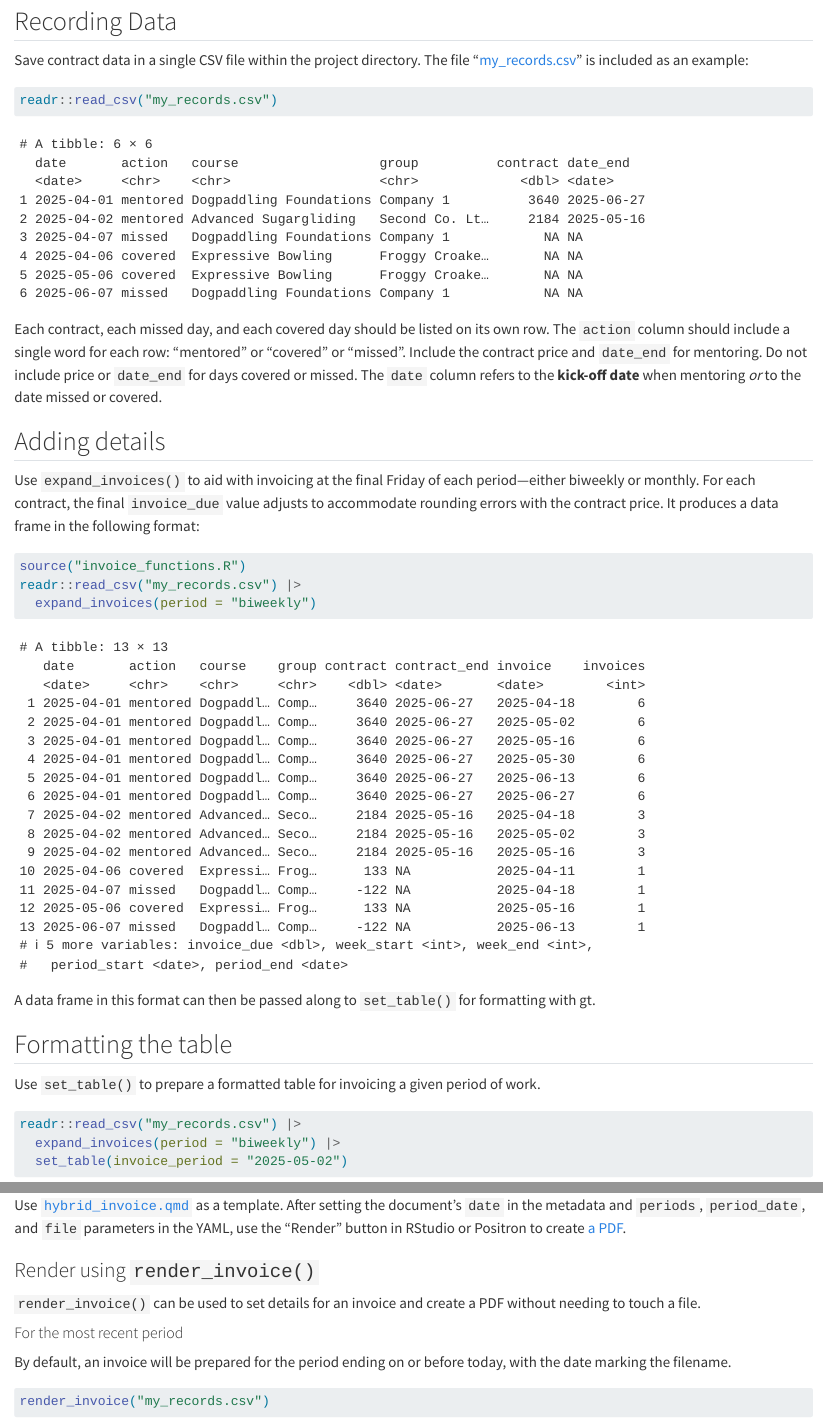
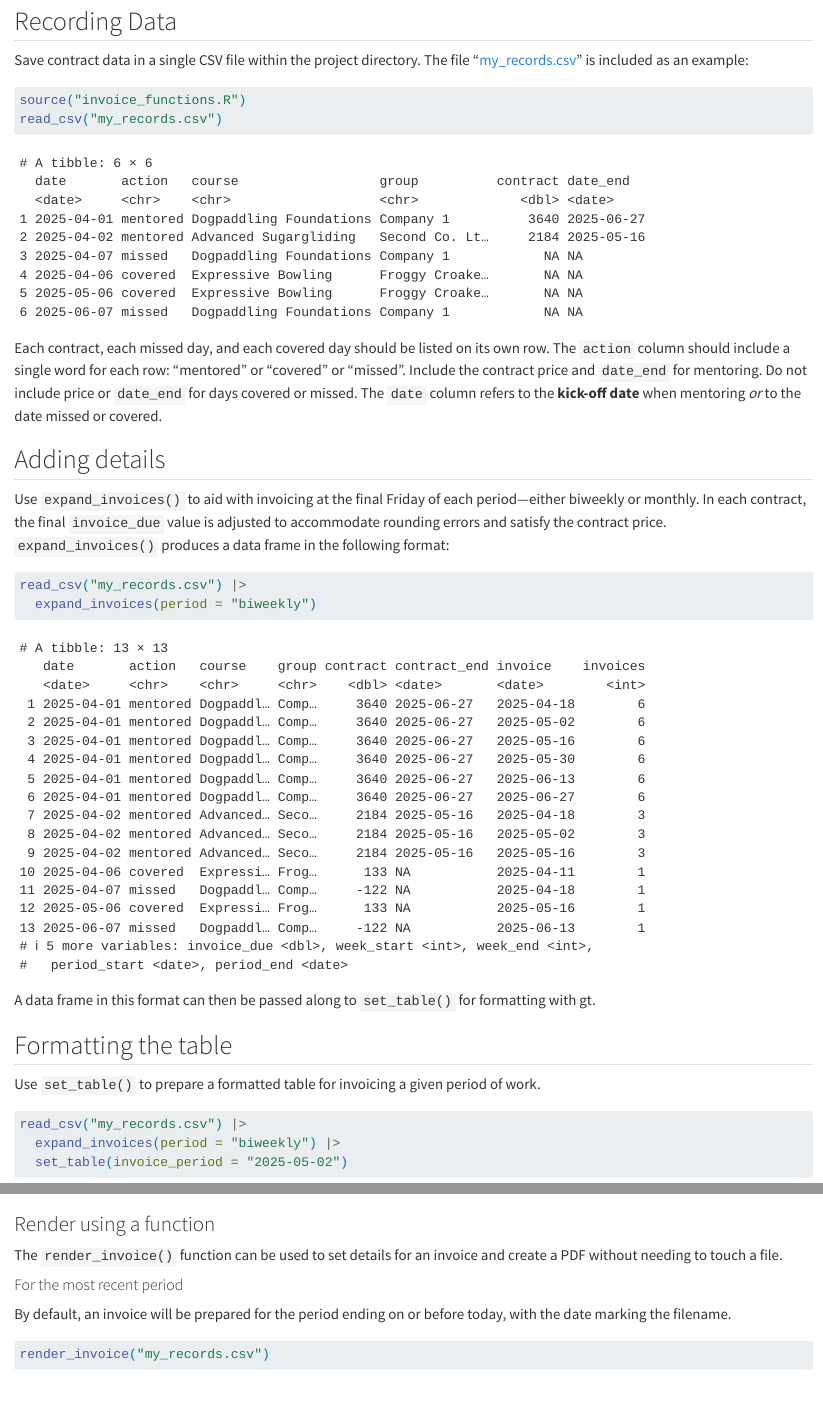
Before and after one commit to jmclawson/posit_invoices, a Quarto document (README.qmd): the page in a window 1100 px wide, from 80 px down, and a second part further down, joined at a grey line. Rendered offline with R 4.5, knitr and Pandoc in place of Quarto, with nearby package versions; drawn as R Markdown's standard HTML page in place of the format the file asks for; some code elsewhere in the file could not run offline.

Commit message:
copyedit language, code style

````diff
--- a/README.qmd
+++ b/README.qmd
@@ -15,20 +15,20 @@ Save contract data in a single CSV file within the project directory. The file "
 ```{r}
 #| eval: true
 #| message: false
-readr::read_csv("my_records.csv")
+source("invoice_functions.R")
+read_csv("my_records.csv")
 ```
 
 Each contract, each missed day, and each covered day should be listed on its own row. The `action` column should include a single word for each row: "mentored" or "covered" or "missed". Include the contract price and `date_end` for mentoring. Do not include price or `date_end` for days covered or missed. The `date` column refers to the **kick-off date** when mentoring *or* to the date missed or covered.
 
 ## Adding details
 
-Use `expand_invoices()` to aid with invoicing at the final Friday of each period---either biweekly or monthly. For each contract, the final `invoice_due` value adjusts to accommodate rounding errors with the contract price. It produces a data frame in the following format:
+Use `expand_invoices()` to aid with invoicing at the final Friday of each period---either biweekly or monthly. In each contract, the final `invoice_due` value is adjusted to accommodate rounding errors and satisfy the contract price. `expand_invoices()` produces a data frame in the following format:
 
 ```{r}
 #| eval: true
 #| message: false
-source("invoice_functions.R")
-readr::read_csv("my_records.csv") |>
+read_csv("my_records.csv") |>
   expand_invoices(period = "biweekly")
 ```
 
@@ -60,11 +60,13 @@ Invoices can be created either by modifying the Quarto file directly or by using
 
 ### Render the Quarto file in the IDE
 
-Use [`hybrid_invoice.qmd`](hybrid_invoice.qmd) as a template. After setting the document's `date` in the metadata and `periods`, `period_date`, and `file` parameters in the YAML, use the "Render" button in RStudio or Positron to create [a PDF](hybrid_invoice.pdf).
+Use [`hybrid_invoice.qmd`](hybrid_invoice.qmd) as a template. After setting the document's `date` in the metadata and `periods`, `period_date`, and `file` parameters in the YAML, use the "Render" button in RStudio or Positron to create a PDF:
 
-### Render using `render_invoice()`
+- [📄 hybrid_invoice.pdf](hybrid_invoice.pdf)
 
-`render_invoice()` can be used to set details for an invoice and create a PDF without needing to touch a file.
+### Render using a function
+
+The `render_invoice()` function can be used to set details for an invoice and create a PDF without needing to touch a file.
 
 #### For the most recent period
 
````
Also changed, not shown: README.md, README.qmd (4 more changed lines).
